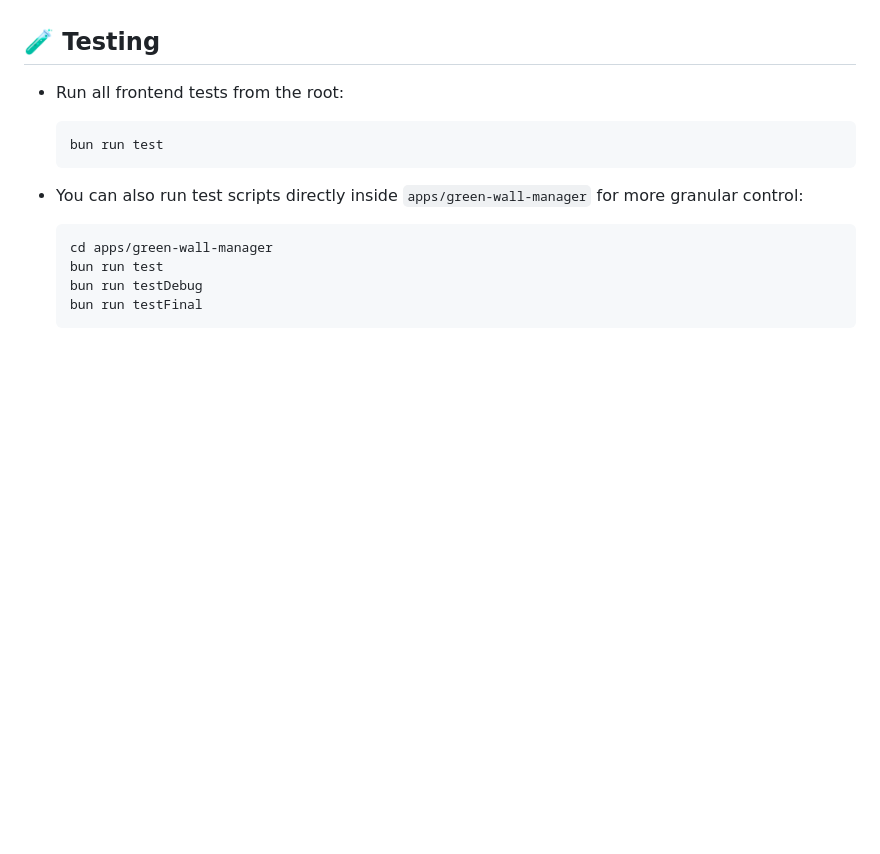
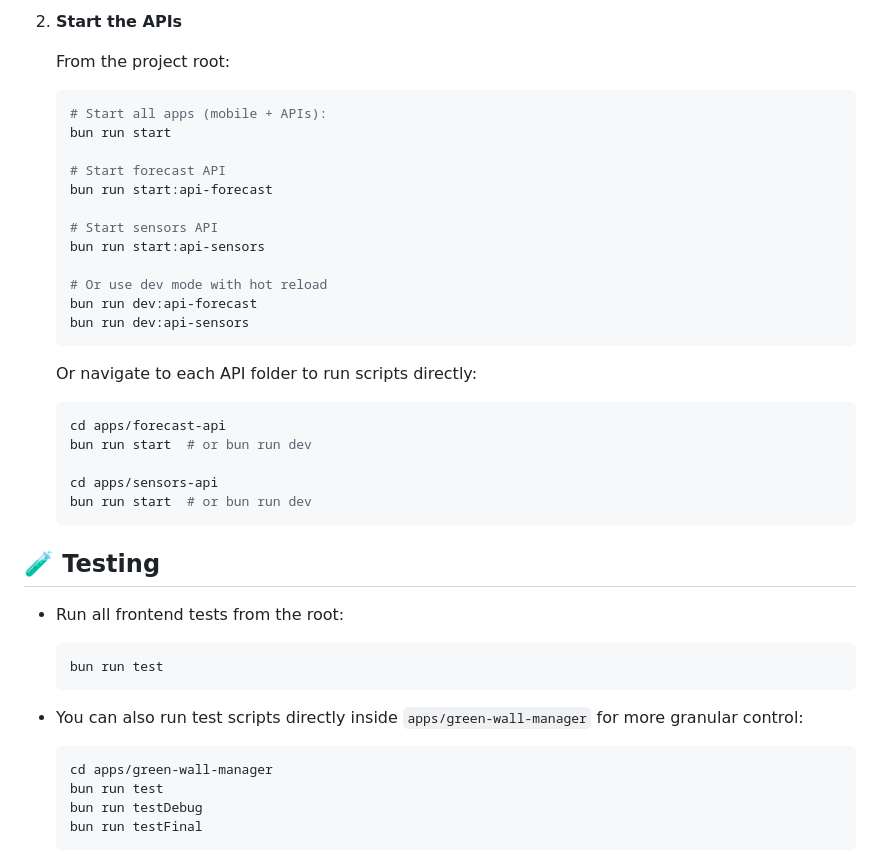
Before and after one commit to abrahamgalue/proyecto-tesis, a Markdown page: README.md, the part around one of its changes. Rendered like a GitHub page; blank space fills up the shorter version.

````diff
--- a/README.md
+++ b/README.md
@@ -159,3 +213,31 @@ To get a local copy up and running, follow these simple steps.
+2. **Start the APIs**
+
+   From the project root:
+
+   ```bash
+   # Start all apps (mobile + APIs):
+   bun run start
+
+   # Start forecast API
+   bun run start:api-forecast
+
+   # Start sensors API
+   bun run start:api-sensors
+
+   # Or use dev mode with hot reload
+   bun run dev:api-forecast
+   bun run dev:api-sensors
+   ```
+
+   Or navigate to each API folder to run scripts directly:
+
+   ```bash
+   cd apps/forecast-api
+   bun run start  # or bun run dev
+
+   cd apps/sensors-api
+   bun run start  # or bun run dev
+   ```
 
 ## 🧪 Testing
 
````
Also changed, not shown: other parts of README.md (+83 -27 lines), .github/copilot-instructions.md (+164 -6 lines).
